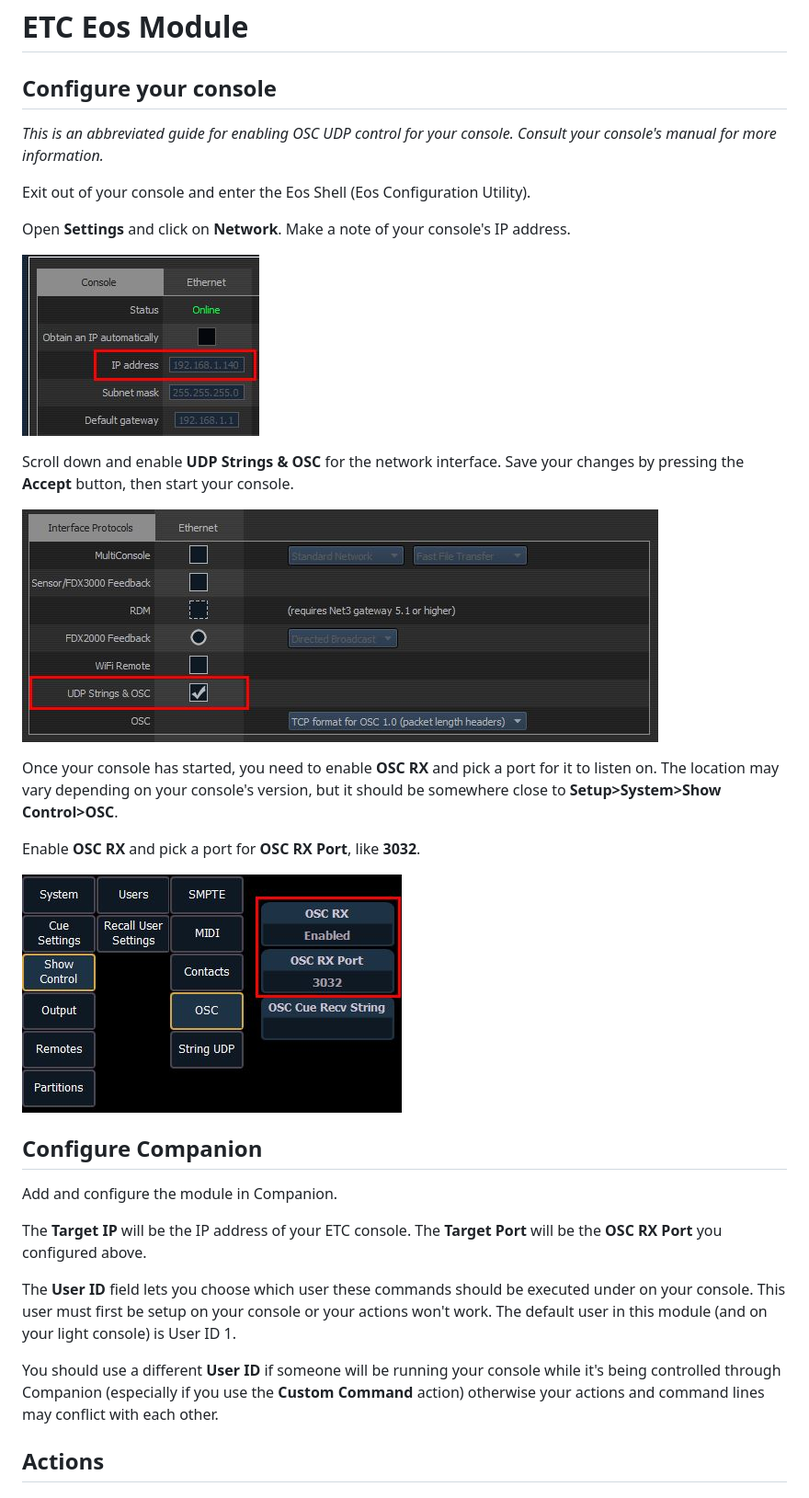
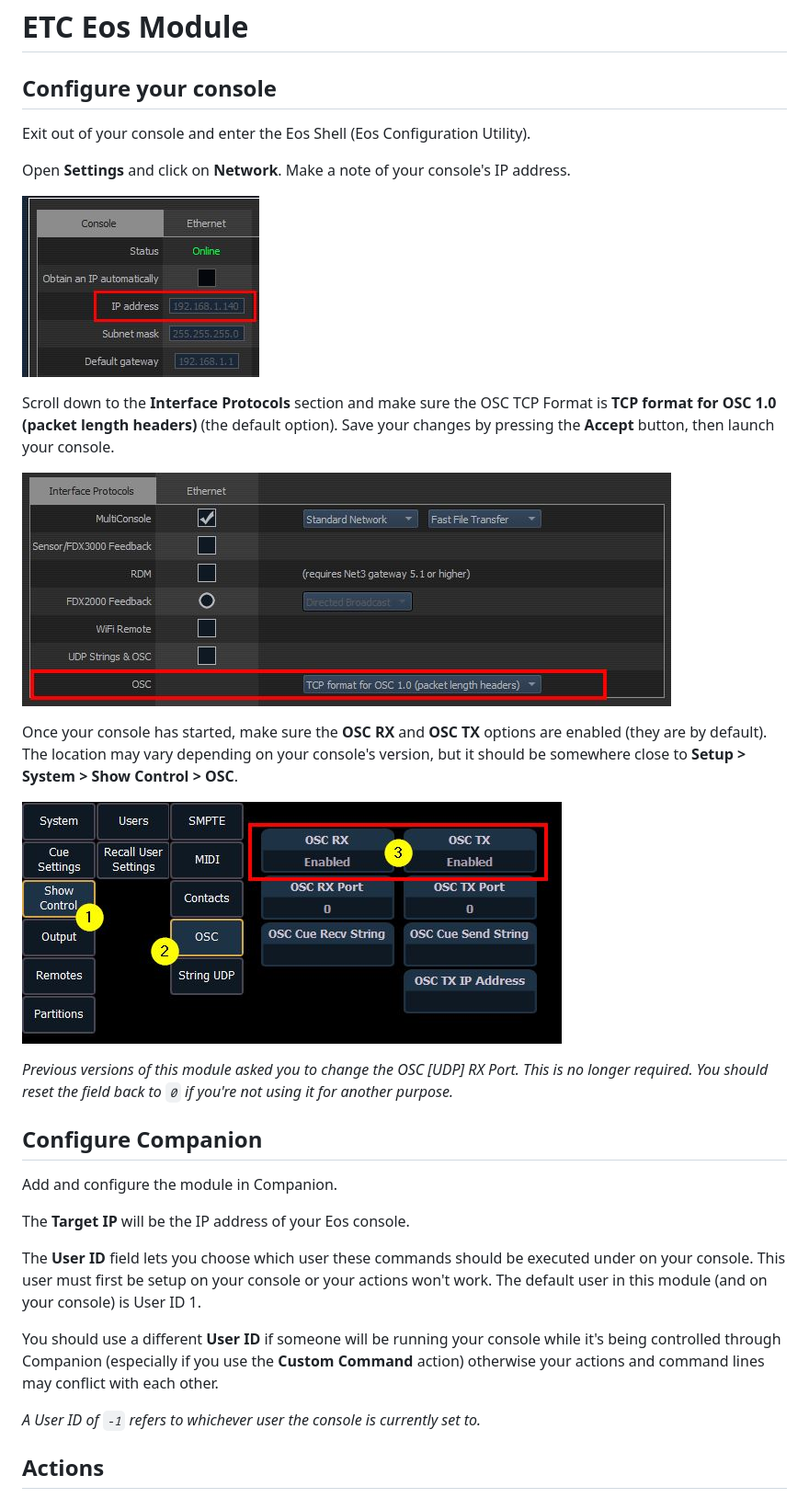
Before and after one commit to bitfocus/companion-module-etc-eos, a Markdown page: HELP.md, the part around one of its changes. Shown at 92% size. Rendered like a GitHub page; pictures changed too: documentation/images/enable-osc-interface.jpg (deleted), documentation/images/enable-osc.jpg, documentation/images/osc-1.0.jpg (added).

Commit message:
Feature. Switched to OSC over TCP. Added: Dynamic Variables, Feedbacks, and Presets. User '-1' can be used.
Closes #3 and closes #4

```diff
--- a/HELP.md
+++ b/HELP.md
@@ -1,8 +1,6 @@
 # ETC Eos Module
 
 ## Configure your console
-
-*This is an abbreviated guide for enabling OSC UDP control for your console. Consult your console's manual for more information.*
 
 Exit out of your console and enter the Eos Shell (Eos Configuration Utility).
 
@@ -10,30 +8,30 @@ Open **Settings** and click on **Network**. Make a note of your console's IP add
 
 ![console-ip](documentation/images/console-ip.jpg)
 
-Scroll down and enable **UDP Strings & OSC** for the network interface. Save your changes by pressing the **Accept** button, then start your console.
+Scroll down to the **Interface Protocols** section and make sure the OSC TCP Format is **TCP format for OSC 1.0 (packet length headers)** (the default option). Save your changes by pressing the **Accept** button, then launch your console.
 
-![enable-osc-interface](documentation/images/enable-osc-interface.jpg)
+![osc-1.0](documentation/images/osc-1.0.jpg)
 
 
 
-Once your console has started, you need to enable **OSC RX** and pick a port for it to listen on. The location may vary depending on your console's version, but it should be somewhere close to **Setup>System>Show Control>OSC**.
-
-Enable **OSC RX** and pick a port for **OSC RX Port**, like **3032**.
+Once your console has started, make sure the **OSC RX** and **OSC TX** options are enabled (they are by default). The location may vary depending on your console's version, but it should be somewhere close to **Setup > System > Show Control > OSC**.
 
 ![enable-osc](documentation/images/enable-osc.jpg)
 
+*Previous versions of this module asked you to change the OSC [UDP] RX Port. This is no longer required. You should reset the field back to `0` if you're not using it for another purpose.*
 
 
 ## Configure Companion
 
 Add and configure the module in Companion.
 
-The **Target IP** will be the IP address of your ETC console. The **Target Port** will be the **OSC RX Port** you configured above.
+The **Target IP** will be the IP address of your Eos console.
 
-The **User ID** field lets you choose which user these commands should be executed under on your console. This user must first be setup on your console or your actions won't work. The default user in this module (and on your light console) is User ID 1.
+The **User ID** field lets you choose which user these commands should be executed under on your console. This user must first be setup on your console or your actions won't work. The default user in this module (and on your console) is User ID 1.
 
 You should use a different **User ID** if someone will be running your console while it's being controlled through Companion (especially if you use the **Custom Command** action) otherwise your actions and command lines may conflict with each other.
 
+*A User ID of `-1` refers to whichever user the console is currently set to.*
 
 
 ## Actions
```
Also changed, not shown: other parts of HELP.md (+68 -2 lines), 2 other files.
